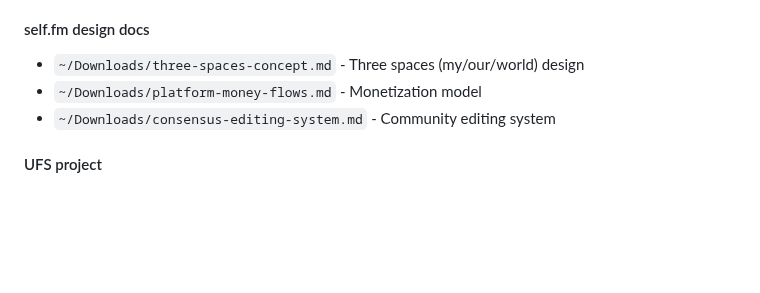
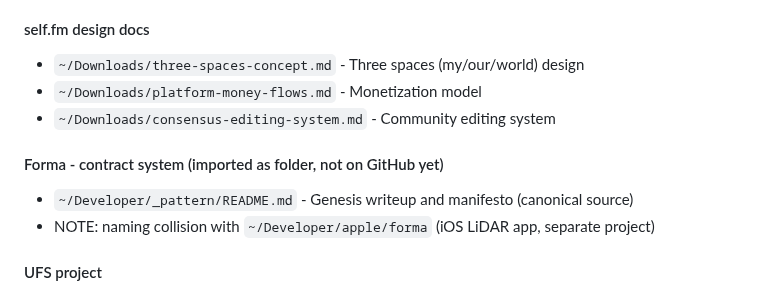
Before and after one commit to adriangalilea/adriangalilea.com, a Markdown page: CLAUDE.md, the part around the change. Rendered like a GitHub page; blank space fills up the shorter version.

Commit message:
feat: add Forma project folder with genesis draft post

```diff
--- a/CLAUDE.md
+++ b/CLAUDE.md
@@ -240,6 +240,10 @@ These were copied into `content/` and adapted. The originals at source are stale
 - `~/Downloads/platform-money-flows.md` - Monetization model
 - `~/Downloads/consensus-editing-system.md` - Community editing system
 
+#### Forma - contract system (imported as folder, not on GitHub yet)
+- `~/Developer/_pattern/README.md` - Genesis writeup and manifesto (canonical source)
+- NOTE: naming collision with `~/Developer/apple/forma` (iOS LiDAR app, separate project)
+
 #### UFS project
 - `~/ufs/design.md` - Universal File System technical spec
 - `~/ufs/self.md` - UFS project overview
```
Also changed, not shown: content/forma/genesis.md (added, +321 -0 lines), content/forma/index.md (added, +9 -0 lines).
